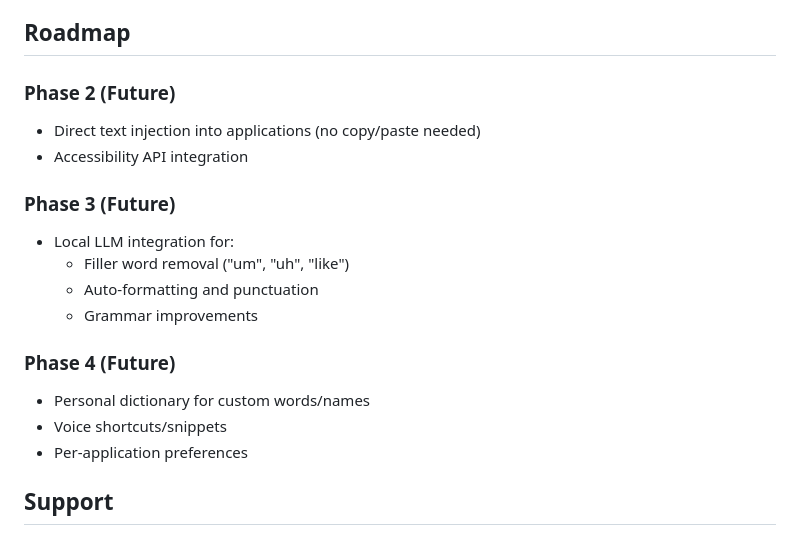
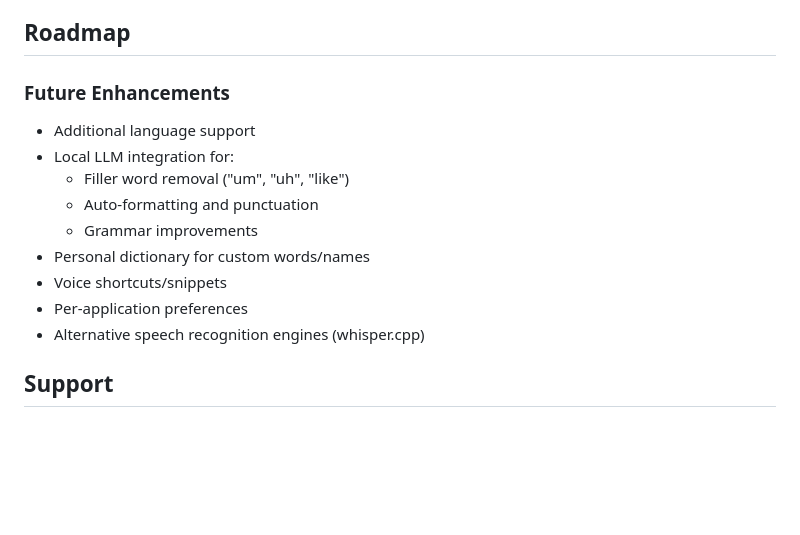
Before and after one commit to bruncanepa/murmur, a Markdown page: README.md, the part around one of its changes. Drawn GitHub-style; blank space fills up the shorter version.

```diff
--- a/README.md
+++ b/README.md
@@ -94,20 +116,16 @@ Murmur is committed to being 100% private:
 
 ## Roadmap
 
-### Phase 2 (Future)
-- Direct text injection into applications (no copy/paste needed)
-- Accessibility API integration
-
-### Phase 3 (Future)
+### Future Enhancements
+- Additional language support
 - Local LLM integration for:
   - Filler word removal ("um", "uh", "like")
   - Auto-formatting and punctuation
   - Grammar improvements
-
-### Phase 4 (Future)
 - Personal dictionary for custom words/names
 - Voice shortcuts/snippets
 - Per-application preferences
+- Alternative speech recognition engines (whisper.cpp)
 
 ## Support
 
```
Also changed, not shown: other parts of README.md (+35 -13 lines).
